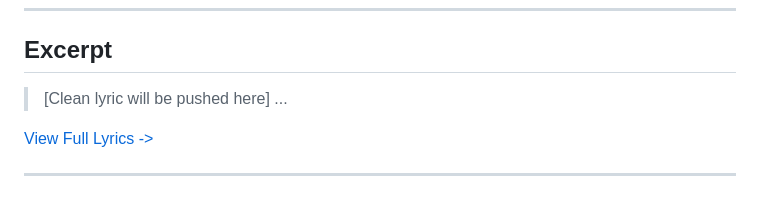
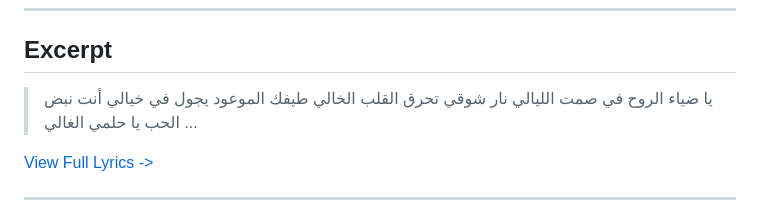
Before and after one commit to ImAbuSayed/kalamy-khles, a Markdown page: README.md, the part around the change. Rendered like a GitHub page.

Commit message:
docs: Update readme excerpt

```diff
--- a/README.md
+++ b/README.md
@@ -19,7 +19,10 @@
 
 ## Excerpt
 
-> [Clean lyric will be pushed here]
+> يا ضياء الروح في صمت الليالي
+> نار شوقي تحرق القلب الخالي
+> طيفك الموعود يجول في خيالي
+> أنت نبض الحب يا حلمي الغالي
 > ...
 
 [View Full Lyrics ->](./lyrics.txt)
```
